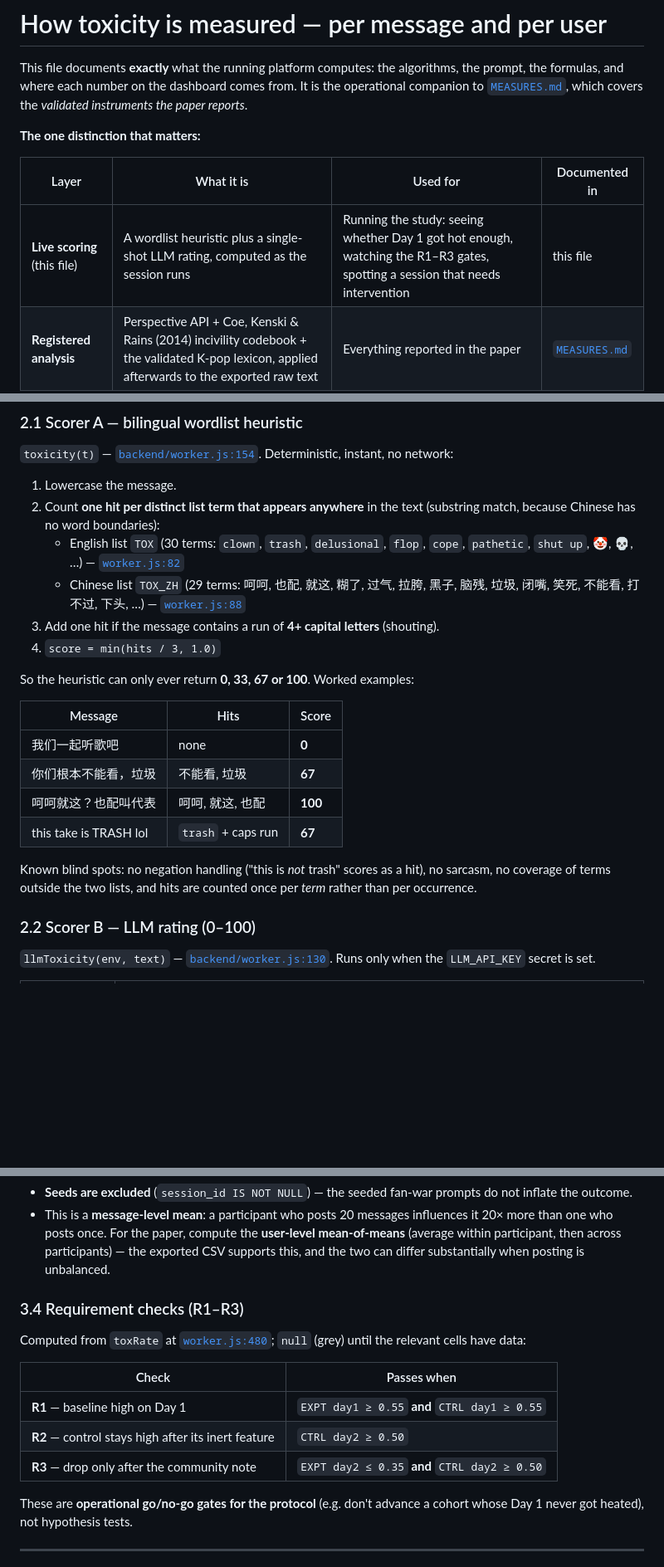
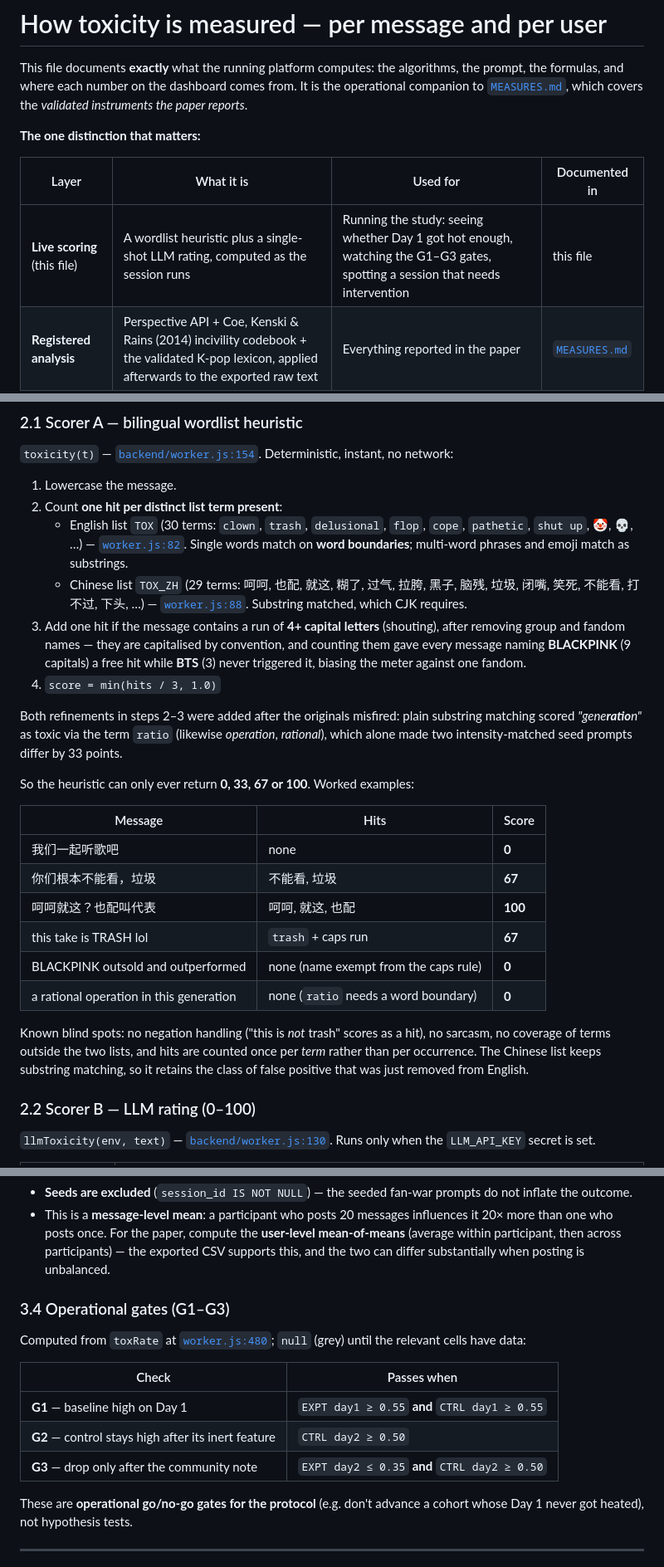
Before and after one commit to ZENG-LingBo/polarization-prototype, a Markdown page: TOXICITY_MEASUREMENT.md, 3 parts joined by grey strips. Shown at 83% size. GitHub-like rendering; blank space fills up the shorter version.

Commit message:
Document the two scorer bias fixes and relabel the gates G1-G3
Records that English terms now match on word boundaries (plain substring
matching scored "generation" as toxic via "ratio") and that group and fandom
names are exempt from the shouting rule (BLACKPINK's 9 capitals earned a free
hit that BTS's 3 never did), with both verified examples added to the table.
R1-R3 become G1-G3, described as operational gates rather than evidence.

```diff
--- a/TOXICITY_MEASUREMENT.md
+++ b/TOXICITY_MEASUREMENT.md
@@ -9,7 +9,7 @@ instruments the paper reports*.
 
 | Layer | What it is | Used for | Documented in |
 | --- | --- | --- | --- |
-| **Live scoring** (this file) | A wordlist heuristic plus a single-shot LLM rating, computed as the session runs | Running the study: seeing whether Day 1 got hot enough, watching the R1–R3 gates, spotting a session that needs intervention | this file |
+| **Live scoring** (this file) | A wordlist heuristic plus a single-shot LLM rating, computed as the session runs | Running the study: seeing whether Day 1 got hot enough, watching the G1–G3 gates, spotting a session that needs intervention | this file |
 | **Registered analysis** | Perspective API + Coe, Kenski & Rains (2014) incivility codebook + the validated K-pop lexicon, applied afterwards to the exported raw text | Everything reported in the paper | [`MEASURES.md`](MEASURES.md) |
 
 Live scores are **not** a published instrument and must not be reported as one. They exist
@@ -50,14 +50,22 @@ later scoring passes (§2.3, §2.4). There is no score history — see §5.1.
 network:
 
 1. Lowercase the message.
-2. Count **one hit per distinct list term that appears anywhere** in the text (substring
-   match, because Chinese has no word boundaries):
+2. Count **one hit per distinct list term present**:
    - English list `TOX` (30 terms: `clown`, `trash`, `delusional`, `flop`, `cope`,
-     `pathetic`, `shut up`, 🤡, 💀, …) — [`worker.js:82`](backend/worker.js)
+     `pathetic`, `shut up`, 🤡, 💀, …) — [`worker.js:82`](backend/worker.js). Single words
+     match on **word boundaries**; multi-word phrases and emoji match as substrings.
    - Chinese list `TOX_ZH` (29 terms: 呵呵, 也配, 就这, 糊了, 过气, 拉胯, 黑子, 脑残, 垃圾,
-     闭嘴, 笑死, 不能看, 打不过, 下头, …) — [`worker.js:88`](backend/worker.js)
-3. Add one hit if the message contains a run of **4+ capital letters** (shouting).
+     闭嘴, 笑死, 不能看, 打不过, 下头, …) — [`worker.js:88`](backend/worker.js). Substring
+     matched, which CJK requires.
+3. Add one hit if the message contains a run of **4+ capital letters** (shouting), after
+   removing group and fandom names — they are capitalised by convention, and counting them
+   gave every message naming **BLACKPINK** (9 capitals) a free hit while **BTS** (3) never
+   triggered it, biasing the meter against one fandom.
 4. `score = min(hits / 3, 1.0)`
+
+Both refinements in steps 2–3 were added after the originals misfired: plain substring
+matching scored *"gene**ratio**n"* as toxic via the term `ratio` (likewise *operation*,
+*rational*), which alone made two intensity-matched seed prompts differ by 33 points.
 
 So the heuristic can only ever return **0, 33, 67 or 100**. Worked examples:
 
@@ -67,10 +75,13 @@ So the heuristic can only ever return **0, 33, 67 or 100**. Worked examples:
 | 你们根本不能看，垃圾 | 不能看, 垃圾 | **67** |
 | 呵呵就这？也配叫代表 | 呵呵, 就这, 也配 | **100** |
 | this take is TRASH lol | `trash` + caps run | **67** |
+| BLACKPINK outsold and outperformed | none (name exempt from the caps rule) | **0** |
+| a rational operation in this generation | none (`ratio` needs a word boundary) | **0** |
 
 Known blind spots: no negation handling ("this is *not* trash" scores as a hit), no sarcasm,
 no coverage of terms outside the two lists, and hits are counted once per *term* rather than
-per occurrence.
+per occurrence. The Chinese list keeps substring matching, so it retains the class of false
+positive that was just removed from English.
 
 ### 2.2 Scorer B — LLM rating (0–100)
 
@@ -194,16 +205,16 @@ Two properties to keep in mind:
   (average within participant, then across participants) — the exported CSV supports this,
   and the two can differ substantially when posting is unbalanced.
 
-### 3.4 Requirement checks (R1–R3)
+### 3.4 Operational gates (G1–G3)
 
 Computed from `toxRate` at [`worker.js:480`](backend/worker.js); `null` (grey) until the
 relevant cells have data:
 
 | Check | Passes when |
 | --- | --- |
-| **R1** — baseline high on Day 1 | `EXPT day1 ≥ 0.55` **and** `CTRL day1 ≥ 0.55` |
-| **R2** — control stays high after its inert feature | `CTRL day2 ≥ 0.50` |
-| **R3** — drop only after the community note | `EXPT day2 ≤ 0.35` **and** `CTRL day2 ≥ 0.50` |
+| **G1** — baseline high on Day 1 | `EXPT day1 ≥ 0.55` **and** `CTRL day1 ≥ 0.55` |
+| **G2** — control stays high after its inert feature | `CTRL day2 ≥ 0.50` |
+| **G3** — drop only after the community note | `EXPT day2 ≤ 0.35` **and** `CTRL day2 ≥ 0.50` |
 
 These are **operational go/no-go gates for the protocol** (e.g. don't advance a cohort whose
 Day 1 never got heated), not hypothesis tests.
```
